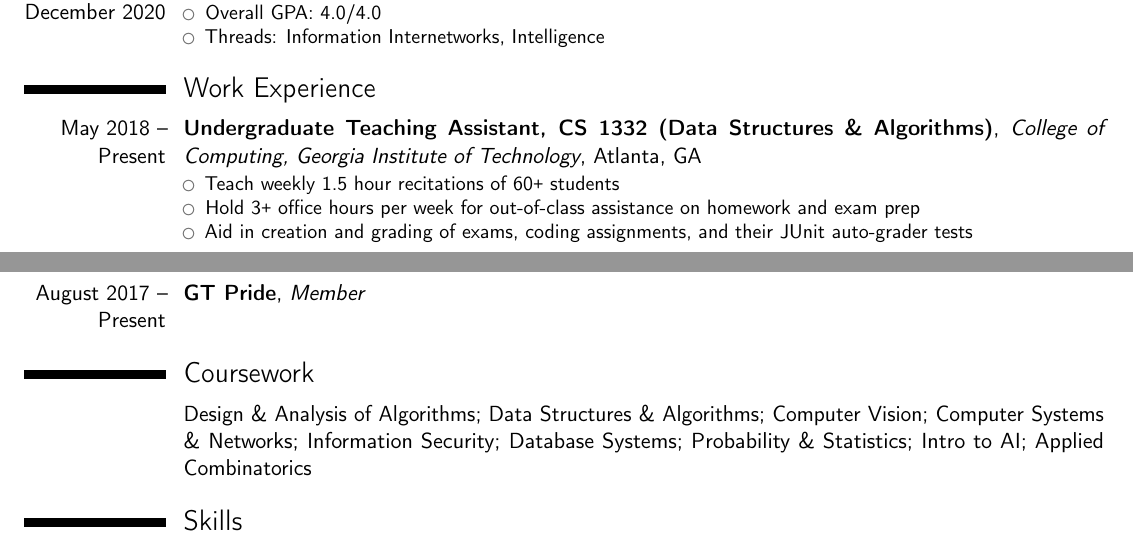
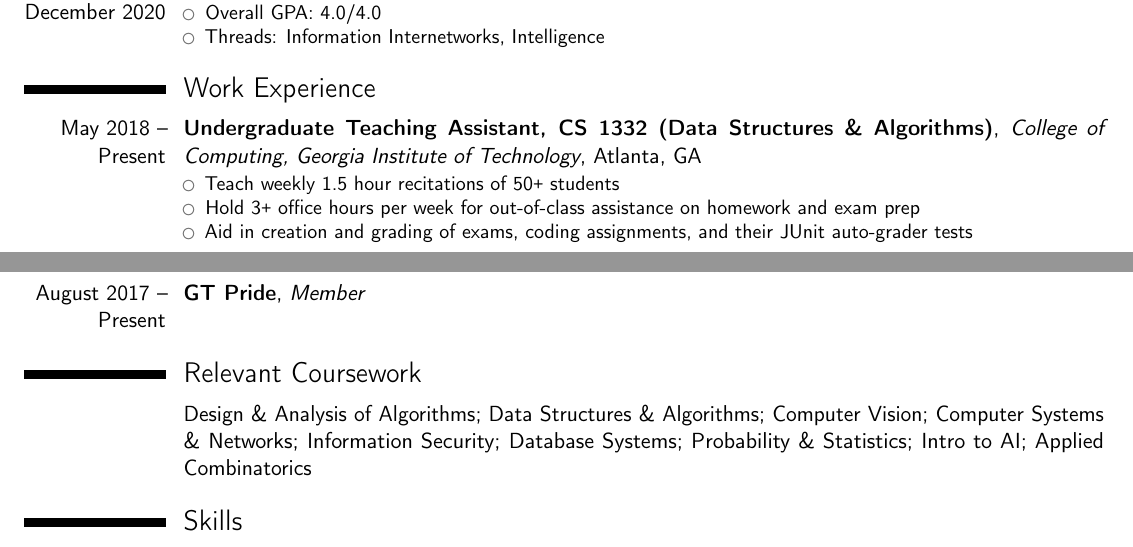
Before and after one commit to brandonvu99/resume, a LaTeX CV (cv.tex): two parts of the page, joined at a grey line, cut so that both start at the same text. Compiled offline with pdfLaTeX.

Commit message:
changed Coursework to Relevant Coursework, moved Docker in frnot of SpringBoot, changed 60+ students to 50+ students

```diff
--- a/cv.tex
+++ b/cv.tex
@@ -88,7 +88,7 @@
 \section{Work Experience}
 	\cventry{May 2018 -- Present}{Undergraduate Teaching Assistant, CS 1332 (Data Structures \& Algorithms)}{College of Computing, Georgia Institute of Technology}{Atlanta}{GA}{
 		\begin{itemize}
-			\item Teach weekly 1.5 hour recitations of 60\texttt{+} students
+			\item Teach weekly 1.5 hour recitations of 50\texttt{+} students
 			\item Hold 3\texttt{+} office hours per week for out-of-class assistance on homework and exam prep
 			\item Aid in creation and grading of exams, coding assignments, and their JUnit auto-grader tests
 		\end{itemize}
@@ -116,7 +116,7 @@
 \section{Activities}
 	\cventry{August 2017 -- Present}{GT Pride}{Member}{}{}{}
 
-\section{Coursework}
+\section{Relevant Coursework}
 	\cvitem{}{Design \& Analysis of Algorithms; Data Structures \& Algorithms; Computer Vision; Computer Systems \& Networks; Information Security; Database Systems; Probability \& Statistics; Intro to AI; Applied Combinatorics}
 
 \section{Skills}
```
Also changed, not shown: cv.tex (2 more changed lines).
